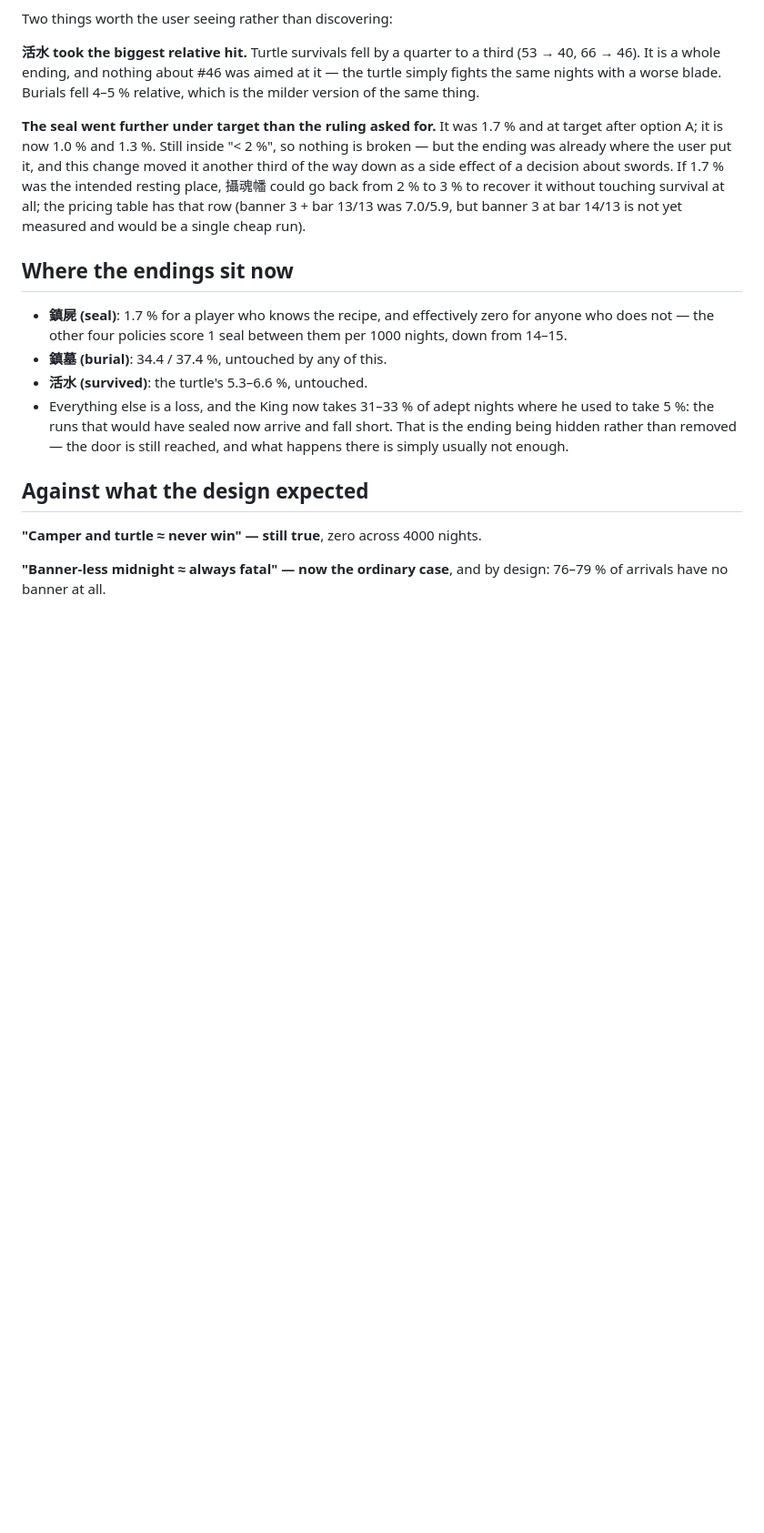
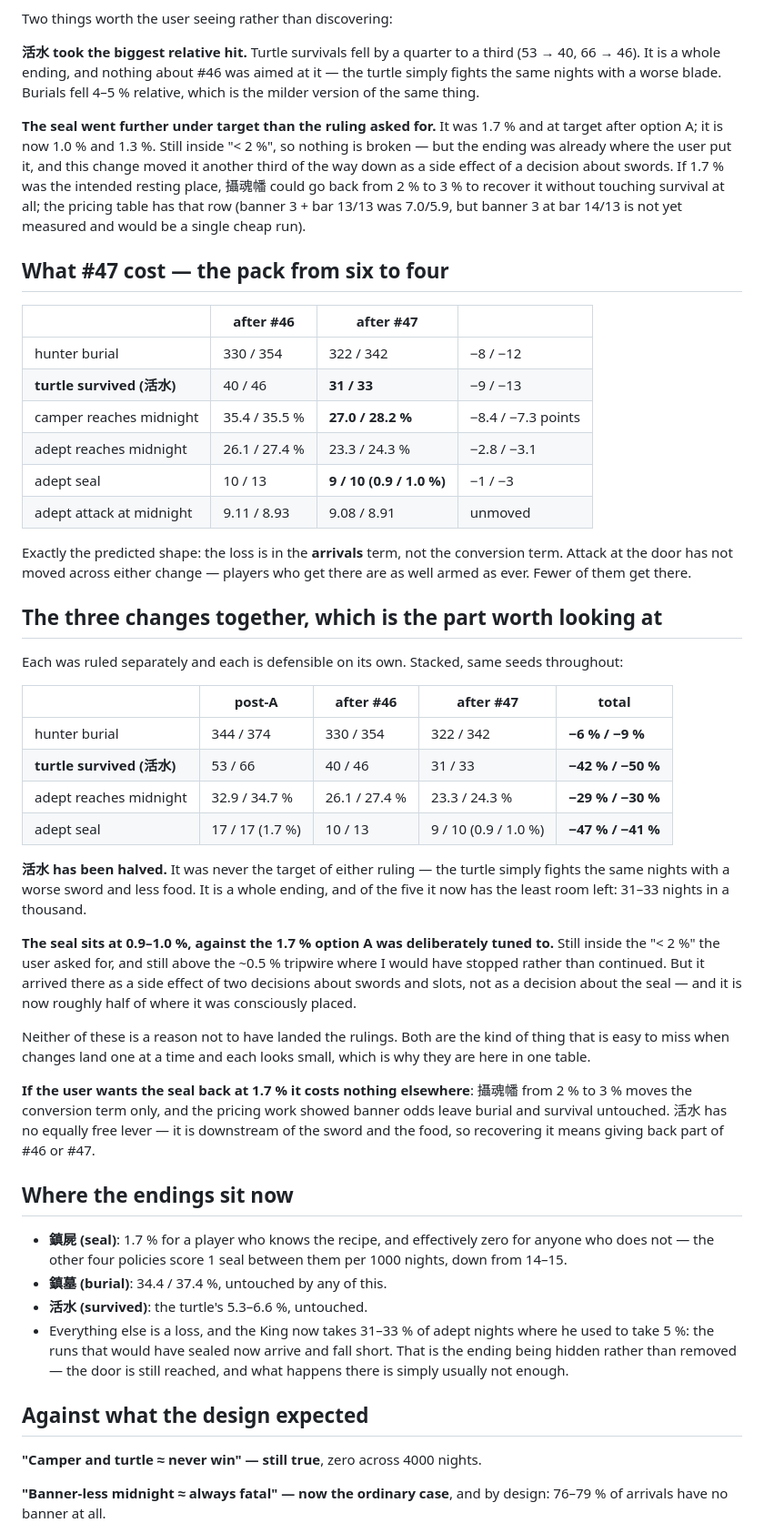
Before and after one commit to csiesheep/jiangshi_in_the_pocket, a Markdown page: tools/bots-report.md, the part around the change. Shown at 91% size. Rendered like a GitHub page; blank space fills up the shorter version.

Commit message:
What the pack cut cost, and what the three together did
#47's before/after, plus the stacked view — because each of the three
rulings is defensible alone and the thing worth seeing is what they did
together.

#47 alone landed exactly where the reachability note predicted: the loss
is in the ARRIVALS term, not conversion. Attack at the door has not
moved across either change (9.11 -> 9.08). Players who get there are as
well armed as ever; fewer of them get there.

  hunter burial            330/354 -> 322/342
  turtle survived (活水)     40/46  ->  31/33
  camper reaches midnight  35.4/35.5% -> 27.0/28.2%
  adept reaches midnight   26.1/27.4% -> 23.3/24.3%
  adept seal               10/13 -> 9/10  (0.9 / 1.0 %)

STACKED, post-A through #46 through #47:

  hunter burial      344/374 -> 322/342   -6 % / -9 %
  turtle 活水          53/66  ->  31/33   -42 % / -50 %
  adept arrivals   32.9/34.7% -> 23.3/24.3%   -29 % / -30 %
  adept seal       17/17 (1.7%) -> 9/10 (0.9/1.0%)   -47 % / -41 %

活水 HAS BEEN HALVED and was never the target of either ruling — the
turtle just fights the same nights with a worse sword and less food. Of
the five endings it now has the least room left.

The seal sits at 0.9-1.0 % against the 1.7 % option A was deliberately
tuned to. Inside "< 2 %", and above the ~0.5 % tripwire I said I would
stop at, so I have not stopped. But it got there as a side effect of two
decisions about swords and slots rather than a decision about the seal,
and it is now about half of where it was consciously placed.

Neither is a reason not to have landed the rulings. Both are the kind of
thing that is easy to miss when changes arrive one at a time and each
looks small, which is exactly why they are in one table.

If the seal is wanted back at 1.7 % it costs nothing elsewhere — 攝魂幡
2 % -> 3 % moves conversion only. 活水 has no equally free lever: it is
downstream of the sword and the food, so recovering it means giving back
part of #46 or #47.

264/264.

Co-Authored-By: Claude Opus 5 <noreply@anthropic.com>

```diff
--- a/tools/bots-report.md
+++ b/tools/bots-report.md
@@ -120,6 +120,54 @@ about swords. If 1.7 % was the intended resting place, 攝魂幡 could go back f
 that row (banner 3 + bar 13/13 was 7.0/5.9, but banner 3 at bar 14/13 is not yet
 measured and would be a single cheap run).
 
+## What #47 cost — the pack from six to four
+
+| | after #46 | after #47 | |
+|---|---|---|---|
+| hunter burial | 330 / 354 | 322 / 342 | −8 / −12 |
+| **turtle survived (活水)** | 40 / 46 | **31 / 33** | −9 / −13 |
+| camper reaches midnight | 35.4 / 35.5 % | **27.0 / 28.2 %** | −8.4 / −7.3 points |
+| adept reaches midnight | 26.1 / 27.4 % | 23.3 / 24.3 % | −2.8 / −3.1 |
+| adept seal | 10 / 13 | **9 / 10 (0.9 / 1.0 %)** | −1 / −3 |
+| adept attack at midnight | 9.11 / 8.93 | 9.08 / 8.91 | unmoved |
+
+Exactly the predicted shape: the loss is in the **arrivals** term, not the
+conversion term. Attack at the door has not moved across either change — players
+who get there are as well armed as ever. Fewer of them get there.
+
+## The three changes together, which is the part worth looking at
+
+Each was ruled separately and each is defensible on its own. Stacked, same seeds
+throughout:
+
+| | post-A | after #46 | after #47 | total |
+|---|---|---|---|---|
+| hunter burial | 344 / 374 | 330 / 354 | 322 / 342 | **−6 % / −9 %** |
+| **turtle survived (活水)** | 53 / 66 | 40 / 46 | 31 / 33 | **−42 % / −50 %** |
+| adept reaches midnight | 32.9 / 34.7 % | 26.1 / 27.4 % | 23.3 / 24.3 % | **−29 % / −30 %** |
+| adept seal | 17 / 17 (1.7 %) | 10 / 13 | 9 / 10 (0.9 / 1.0 %) | **−47 % / −41 %** |
+
+**活水 has been halved.** It was never the target of either ruling — the turtle
+simply fights the same nights with a worse sword and less food. It is a whole
+ending, and of the five it now has the least room left: 31–33 nights in a
+thousand.
+
+**The seal sits at 0.9–1.0 %, against the 1.7 % option A was deliberately tuned
+to.** Still inside the "< 2 %" the user asked for, and still above the ~0.5 %
+tripwire where I would have stopped rather than continued. But it arrived there
+as a side effect of two decisions about swords and slots, not as a decision
+about the seal — and it is now roughly half of where it was consciously placed.
+
+Neither of these is a reason not to have landed the rulings. Both are the kind
+of thing that is easy to miss when changes land one at a time and each looks
+small, which is why they are here in one table.
+
+**If the user wants the seal back at 1.7 % it costs nothing elsewhere**: 攝魂幡
+from 2 % to 3 % moves the conversion term only, and the pricing work showed
+banner odds leave burial and survival untouched. 活水 has no equally free lever —
+it is downstream of the sword and the food, so recovering it means giving back
+part of #46 or #47.
+
 ## Where the endings sit now
 
 - **鎮屍 (seal)**: 1.7 % for a player who knows the recipe, and effectively zero
```
